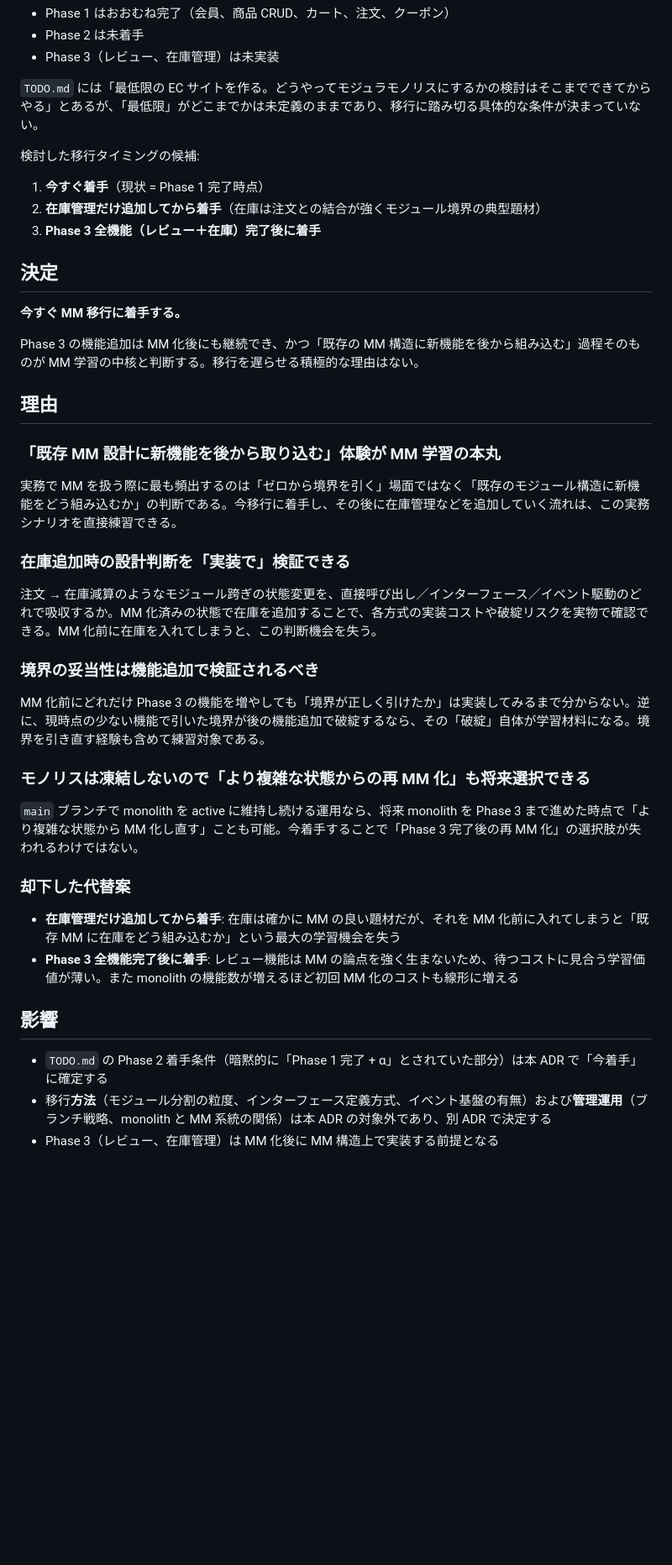
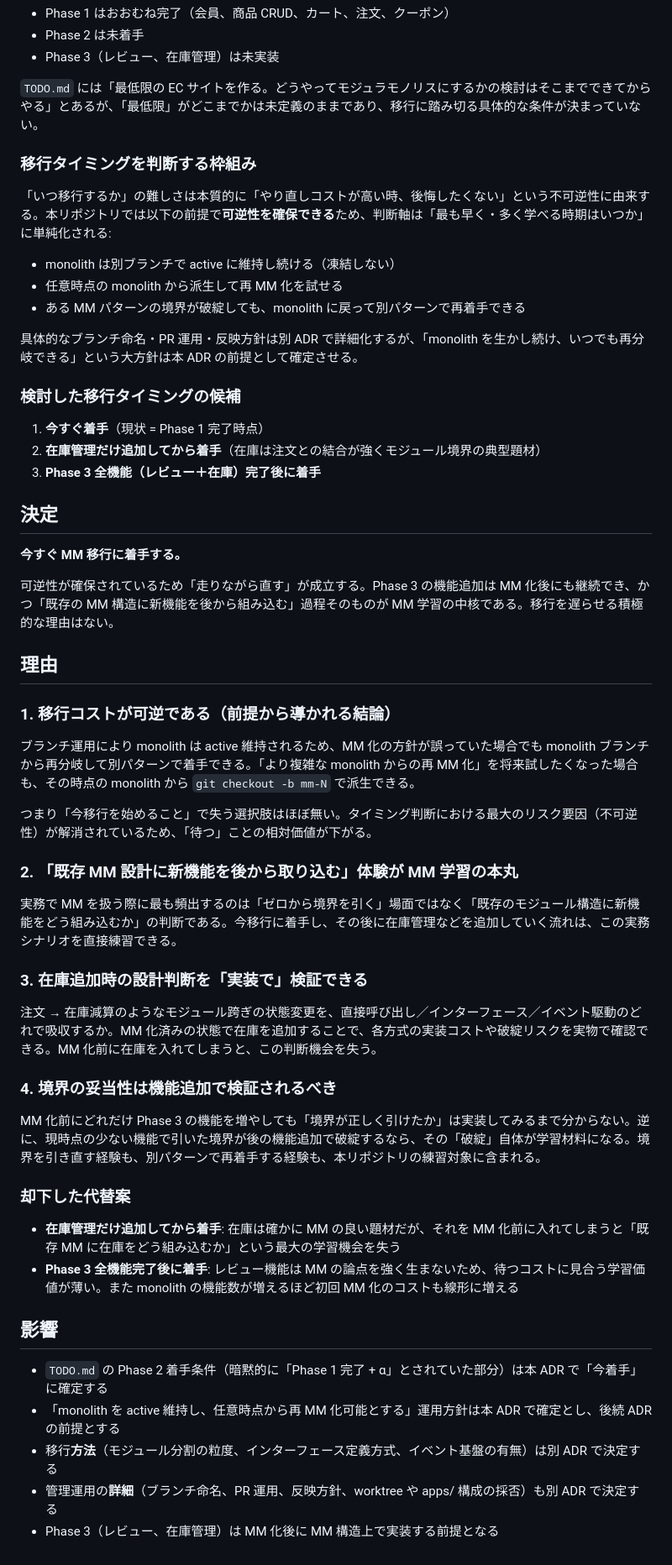
Before and after one commit to yussak/modular-monolith-practice, a Markdown page: docs/adr/007-modular-monolith-migration-timing.md, the part around the change. Shown at 84% size. GitHub-like rendering; blank space fills up the shorter version.

Commit message:
docs: ADR-007 に可逆性の前提を追記
「いつ移行するか」の判断軸を「不可逆性 vs 学習価値」から
「学習機会の最大化」に単純化できる根拠として、ブランチ運用
による可逆性の確保を前提として明示した。

issue #81

```diff
--- a/docs/adr/007-modular-monolith-migration-timing.md
+++ b/docs/adr/007-modular-monolith-migration-timing.md
@@ -16,7 +16,17 @@
 
 `TODO.md` には「最低限の EC サイトを作る。どうやってモジュラモノリスにするかの検討はそこまでできてからやる」とあるが、「最低限」がどこまでかは未定義のままであり、移行に踏み切る具体的な条件が決まっていない。
 
-検討した移行タイミングの候補:
+### 移行タイミングを判断する枠組み
+
+「いつ移行するか」の難しさは本質的に「やり直しコストが高い時、後悔したくない」という不可逆性に由来する。本リポジトリでは以下の前提で**可逆性を確保できる**ため、判断軸は「最も早く・多く学べる時期はいつか」に単純化される:
+
+- monolith は別ブランチで active に維持し続ける（凍結しない）
+- 任意時点の monolith から派生して再 MM 化を試せる
+- ある MM パターンの境界が破綻しても、monolith に戻って別パターンで再着手できる
+
+具体的なブランチ命名・PR 運用・反映方針は別 ADR で詳細化するが、「monolith を生かし続け、いつでも再分岐できる」という大方針は本 ADR の前提として確定させる。
+
+### 検討した移行タイミングの候補
 
 1. **今すぐ着手**（現状 = Phase 1 完了時点）
 2. **在庫管理だけ追加してから着手**（在庫は注文との結合が強くモジュール境界の典型題材）
@@ -26,25 +36,27 @@
 
 **今すぐ MM 移行に着手する。**
 
-Phase 3 の機能追加は MM 化後にも継続でき、かつ「既存の MM 構造に新機能を後から組み込む」過程そのものが MM 学習の中核と判断する。移行を遅らせる積極的な理由はない。
+可逆性が確保されているため「走りながら直す」が成立する。Phase 3 の機能追加は MM 化後にも継続でき、かつ「既存の MM 構造に新機能を後から組み込む」過程そのものが MM 学習の中核である。移行を遅らせる積極的な理由はない。
 
 ## 理由
 
-### 「既存 MM 設計に新機能を後から取り込む」体験が MM 学習の本丸
+### 1. 移行コストが可逆である（前提から導かれる結論）
+
+ブランチ運用により monolith は active 維持されるため、MM 化の方針が誤っていた場合でも monolith ブランチから再分岐して別パターンで着手できる。「より複雑な monolith からの再 MM 化」を将来試したくなった場合も、その時点の monolith から `git checkout -b mm-N` で派生できる。
+
+つまり「今移行を始めること」で失う選択肢はほぼ無い。タイミング判断における最大のリスク要因（不可逆性）が解消されているため、「待つ」ことの相対価値が下がる。
+
+### 2. 「既存 MM 設計に新機能を後から取り込む」体験が MM 学習の本丸
 
 実務で MM を扱う際に最も頻出するのは「ゼロから境界を引く」場面ではなく「既存のモジュール構造に新機能をどう組み込むか」の判断である。今移行に着手し、その後に在庫管理などを追加していく流れは、この実務シナリオを直接練習できる。
 
-### 在庫追加時の設計判断を「実装で」検証できる
+### 3. 在庫追加時の設計判断を「実装で」検証できる
 
 注文 → 在庫減算のようなモジュール跨ぎの状態変更を、直接呼び出し／インターフェース／イベント駆動のどれで吸収するか。MM 化済みの状態で在庫を追加することで、各方式の実装コストや破綻リスクを実物で確認できる。MM 化前に在庫を入れてしまうと、この判断機会を失う。
 
-### 境界の妥当性は機能追加で検証されるべき
+### 4. 境界の妥当性は機能追加で検証されるべき
 
-MM 化前にどれだけ Phase 3 の機能を増やしても「境界が正しく引けたか」は実装してみるまで分からない。逆に、現時点の少ない機能で引いた境界が後の機能追加で破綻するなら、その「破綻」自体が学習材料になる。境界を引き直す経験も含めて練習対象である。
-
-### モノリスは凍結しないので「より複雑な状態からの再 MM 化」も将来選択できる
-
-`main` ブランチで monolith を active に維持し続ける運用なら、将来 monolith を Phase 3 まで進めた時点で「より複雑な状態から MM 化し直す」ことも可能。今着手することで「Phase 3 完了後の再 MM 化」の選択肢が失われるわけではない。
+MM 化前にどれだけ Phase 3 の機能を増やしても「境界が正しく引けたか」は実装してみるまで分からない。逆に、現時点の少ない機能で引いた境界が後の機能追加で破綻するなら、その「破綻」自体が学習材料になる。境界を引き直す経験も、別パターンで再着手する経験も、本リポジトリの練習対象に含まれる。
 
 ### 却下した代替案
 
@@ -54,5 +66,7 @@ MM 化前にどれだけ Phase 3 の機能を増やしても「境界が正し
 ## 影響
 
 - `TODO.md` の Phase 2 着手条件（暗黙的に「Phase 1 完了 + α」とされていた部分）は本 ADR で「今着手」に確定する
-- 移行**方法**（モジュール分割の粒度、インターフェース定義方式、イベント基盤の有無）および**管理運用**（ブランチ戦略、monolith と MM 系統の関係）は本 ADR の対象外であり、別 ADR で決定する
+- 「monolith を active 維持し、任意時点から再 MM 化可能とする」運用方針は本 ADR で確定とし、後続 ADR の前提とする
+- 移行**方法**（モジュール分割の粒度、インターフェース定義方式、イベント基盤の有無）は別 ADR で決定する
+- 管理運用の**詳細**（ブランチ命名、PR 運用、反映方針、worktree や apps/ 構成の採否）も別 ADR で決定する
 - Phase 3（レビュー、在庫管理）は MM 化後に MM 構造上で実装する前提となる
```
